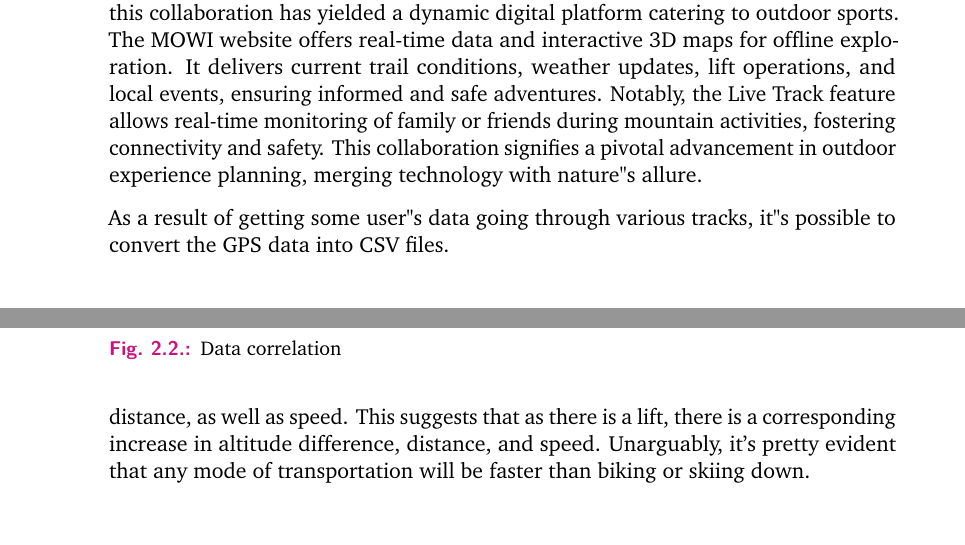
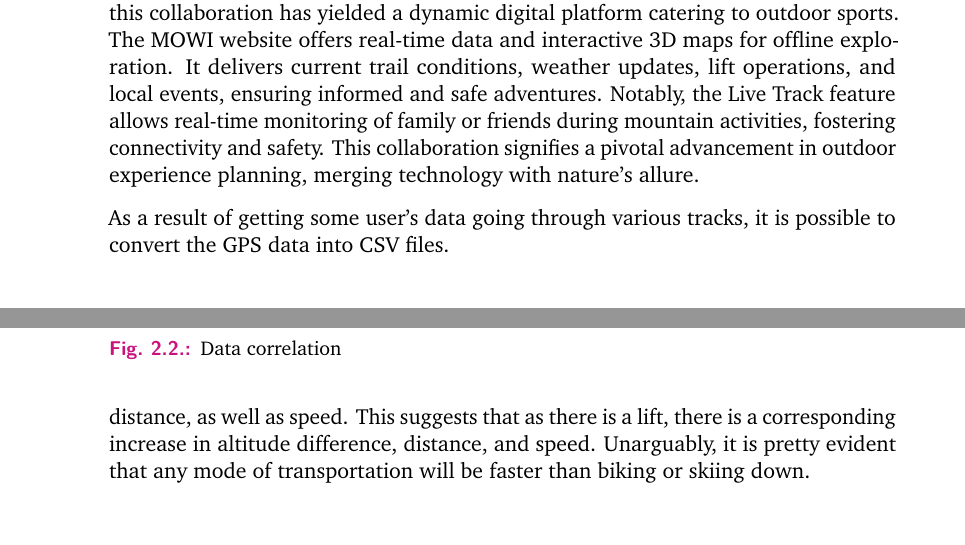
Before and after one commit to nimakarimi97/my-thesis-MSc, a LaTeX thesis (thesis/my-thesis.tex, which reads thesis/content/chapter-data.tex): two parts of pages 17 and 23 of 46, joined at a grey line, cut so that both start at the same text. Compiled offline with pdfLaTeX.

Commit message:
replaced " with ' in text

```diff
--- a/thesis/content/chapter-data.tex
+++ b/thesis/content/chapter-data.tex
@@ -7,10 +7,10 @@
 {Peter Sondergaard}{(Founder of The Sondergaard Group, LLC.)}
 
 
-This chapter discusses data analysis methodologies. Collaborating with Mowi Space, a platform tailored for mountain biking enthusiasts and winter sports enthusiasts, this collaboration has yielded a dynamic digital platform catering to outdoor sports. The MOWI website offers real-time data and interactive 3D maps for offline exploration. It delivers current trail conditions, weather updates, lift operations, and local events, ensuring informed and safe adventures. Notably, the Live Track feature allows real-time monitoring of family or friends during mountain activities, fostering connectivity and safety. This collaboration signifies a pivotal advancement in outdoor experience planning, merging technology with nature"s allure.
+This chapter discusses data analysis methodologies. Collaborating with Mowi Space, a platform tailored for mountain biking enthusiasts and winter sports enthusiasts, this collaboration has yielded a dynamic digital platform catering to outdoor sports. The MOWI website offers real-time data and interactive 3D maps for offline exploration. It delivers current trail conditions, weather updates, lift operations, and local events, ensuring informed and safe adventures. Notably, the Live Track feature allows real-time monitoring of family or friends during mountain activities, fostering connectivity and safety. This collaboration signifies a pivotal advancement in outdoor experience planning, merging technology with nature's allure.
 
-As a result of getting some user"s data going through various tracks,
-it"s possible to convert the GPS data into CSV files.
+As a result of getting some user's data going through various tracks,
+it is possible to convert the GPS data into CSV files.
 
 
 \section{Converting the GPS data}
@@ -251,7 +251,7 @@ Additionally, within the scope of this study, an accurate evaluation of data cor
 	\label{fig:correlation}
 \end{figure}
 
-Based on the provided illustration in  \ref*{fig:correlation}, it is evident that there exists a direct relationship or positive correlation between the lift variable and altitude difference, distance, as well as speed. This suggests that as there is a lift, there is a corresponding increase in altitude difference, distance, and speed. Unarguably, it's pretty evident that any mode of transportation will be faster than biking or skiing down.
+Based on the provided illustration in  \ref{fig:correlation}, it is evident that there exists a direct relationship or positive correlation between the lift variable and altitude difference, distance, as well as speed. This suggests that as there is a lift, there is a corresponding increase in altitude difference, distance, and speed. Unarguably, it is pretty evident that any mode of transportation will be faster than biking or skiing down.
 
 \section{Conclusion}
 \label{sec:data:conclusion}
```
Also changed, not shown: thesis/my-thesis.pdf, thesis/content/chapter-data.tex (2 more changed lines).
